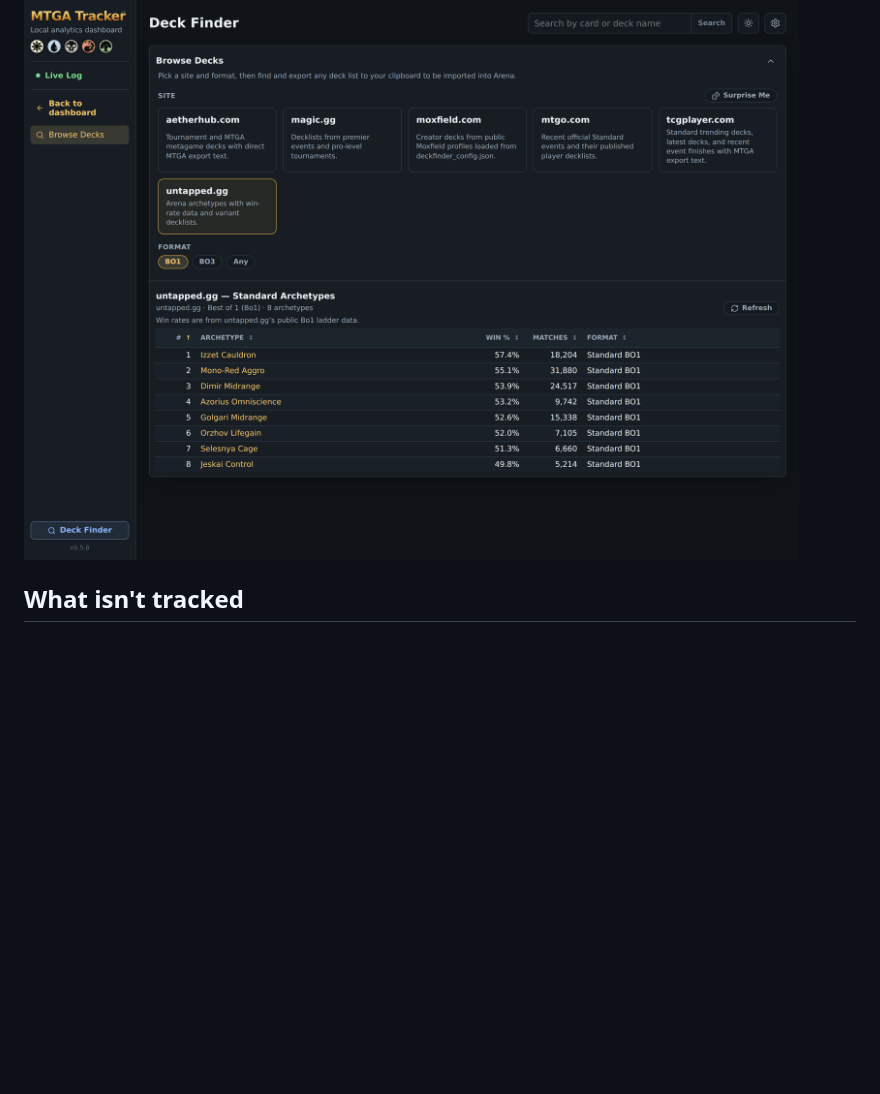
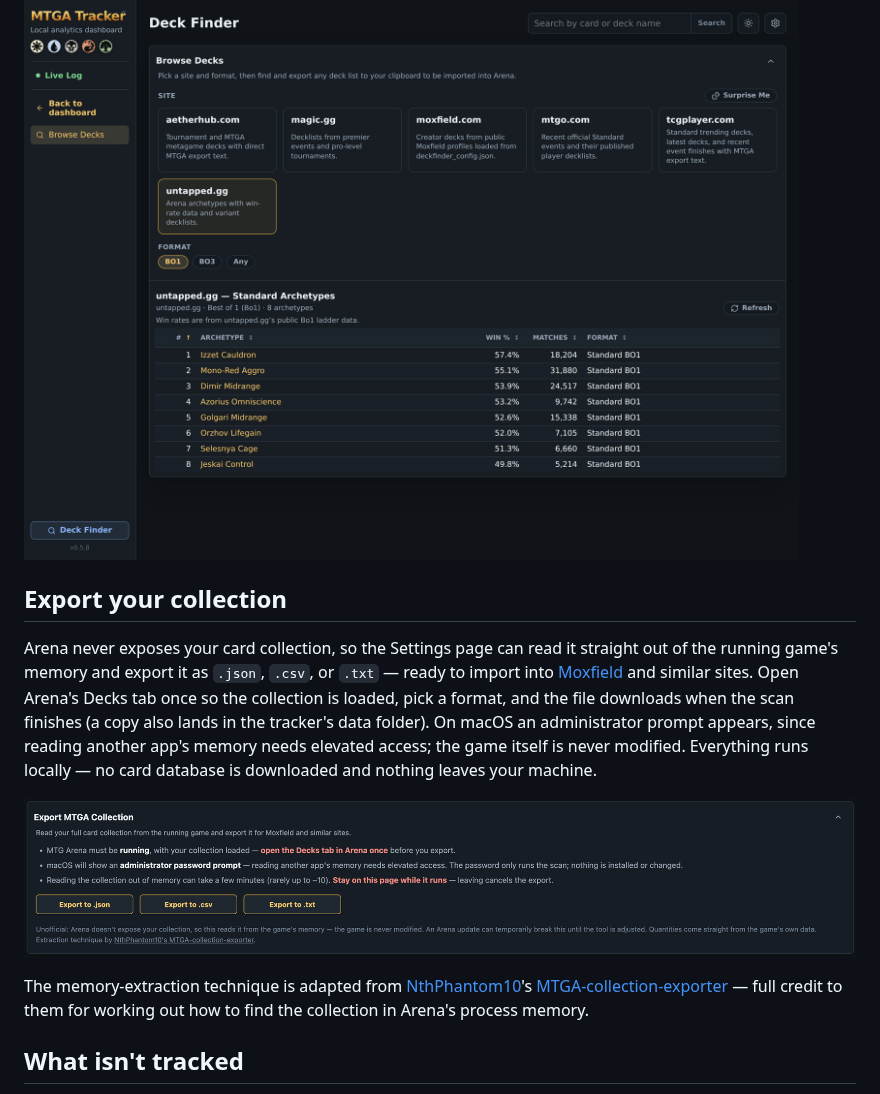
Before and after one commit to pattont/MTGA-Tapps, a Markdown page: README.md, the part around the change. Rendered like a GitHub page; pictures changed too: docs/images/export-collection.png (added); blank space fills up the shorter version.

Commit message:
README: document the collection export with a screenshot, credit NthPhantom10

```diff
--- a/README.md
+++ b/README.md
@@ -220,6 +220,26 @@ setup.
 
 ![Deck Finder in the dashboard](docs/images/deck-finder.png)
 
+## Export your collection
+
+Arena never exposes your card collection, so the Settings page can read it
+straight out of the running game's memory and export it as `.json`, `.csv`, or
+`.txt` — ready to import into [Moxfield](https://moxfield.com) and similar
+sites. Open Arena's Decks tab once so the collection is loaded, pick a format,
+and the file downloads when the scan finishes (a copy also lands in the
+tracker's data folder). On macOS an administrator prompt appears, since reading
+another app's memory needs elevated access; the game itself is never modified.
+Everything runs locally — no card database is downloaded and nothing leaves
+your machine.
+
+![Export MTGA Collection on the Settings page](docs/images/export-collection.png)
+
+The memory-extraction technique is adapted from
+[NthPhantom10](https://github.com/NthPhantom10)'s
+[MTGA-collection-exporter](https://github.com/NthPhantom10/MTGA-collection-exporter)
+— full credit to them for working out how to find the collection in Arena's
+process memory.
+
 ## What isn't tracked
 
 Some game modes are intentionally excluded from your saved stats, because
```
